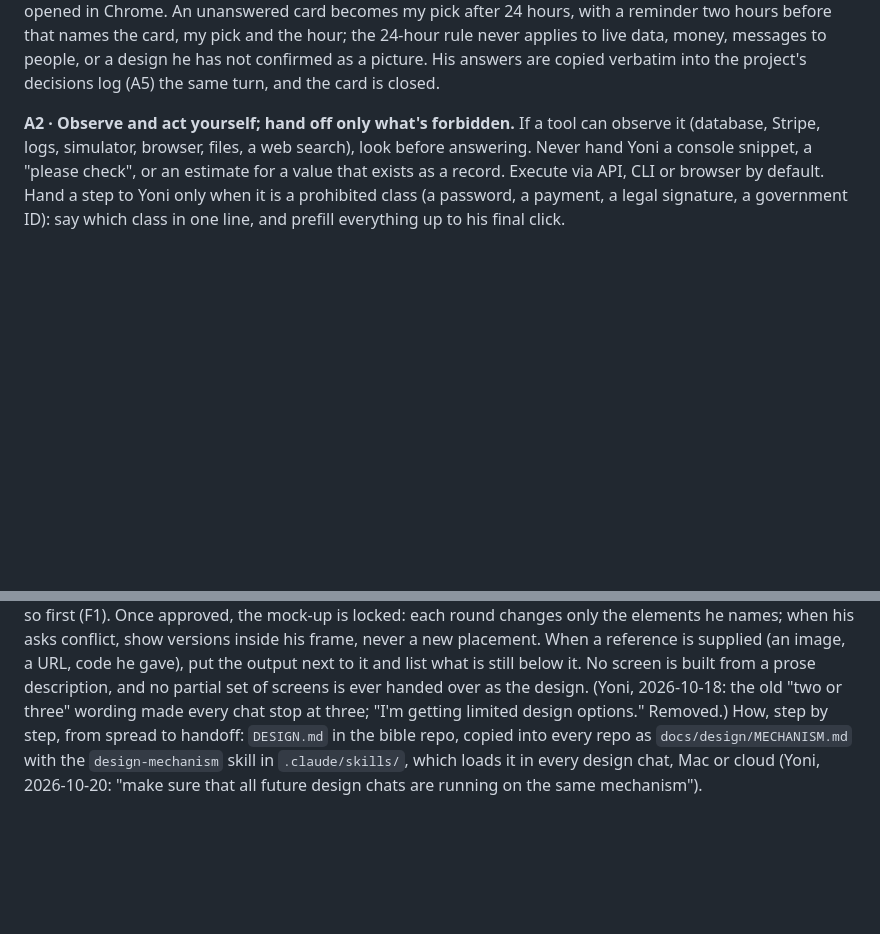
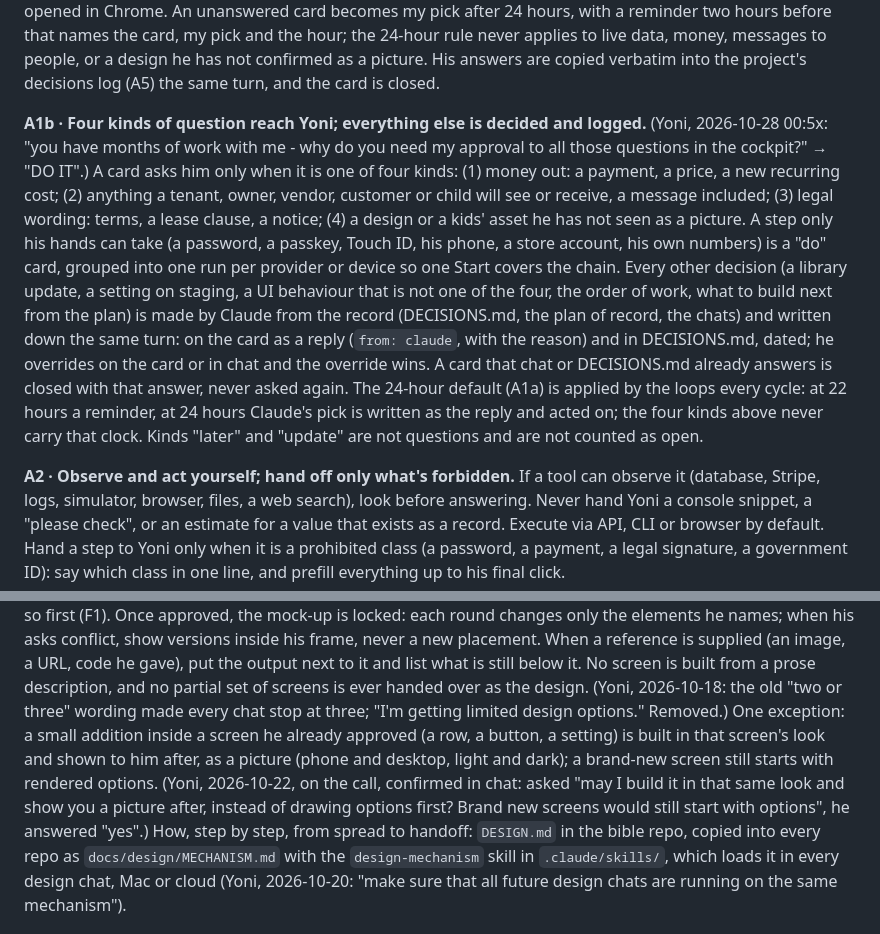
Before and after one commit to M-turtle/kingdom-quest, a Markdown page: CLAUDE.md, 2 parts joined by grey strips. Drawn GitHub-style; blank space fills up the shorter version.

Commit message:
docs: Development Bible in CLAUDE.md + DECISIONS.md log + the design mechanism (#8)
Synced from ~/AETHER/principles (DEV_RULES.md, DESIGN.md, skills/design-mechanism). Only these files change.

Co-authored-by: Claude Fable 5.1 <noreply@anthropic.com>

```diff
--- a/CLAUDE.md
+++ b/CLAUDE.md
@@ -48,6 +48,21 @@ unanswered card becomes my pick after 24 hours, with a reminder two hours before
 card, my pick and the hour; the 24-hour rule never applies to live data, money, messages to
 people, or a design he has not confirmed as a picture. His answers are copied verbatim into the
 project's decisions log (A5) the same turn, and the card is closed.
+
+**A1b · Four kinds of question reach Yoni; everything else is decided and logged.**
+(Yoni, 2026-10-28 00:5x: "you have months of work with me - why do you need my approval to all those questions in the
+cockpit?" → "DO IT".) A card asks him only when it is one of four kinds: (1) money out: a payment, a price, a new
+recurring cost; (2) anything a tenant, owner, vendor, customer or child will see or receive, a message included;
+(3) legal wording: terms, a lease clause, a notice; (4) a design or a kids' asset he has not seen as a picture. A
+step only his hands can take (a password, a passkey, Touch ID, his phone, a store account, his own numbers) is a
+"do" card, grouped into one run per provider or device so one Start covers the chain. Every other decision (a
+library update, a setting on staging, a UI behaviour that is not one of the four, the order of work, what to build
+next from the plan) is made by Claude from the record (DECISIONS.md, the plan of record, the chats) and written
+down the same turn: on the card as a reply (`from: claude`, with the reason) and in DECISIONS.md, dated; he
+overrides on the card or in chat and the override wins. A card that chat or DECISIONS.md already answers is
+closed with that answer, never asked again. The 24-hour default (A1a) is applied by the loops every cycle: at 22
+hours a reminder, at 24 hours Claude's pick is written as the reply and acted on; the four kinds above never
+carry that clock. Kinds "later" and "update" are not questions and are not counted as open.
 
 **A2 · Observe and act yourself; hand off only what's forbidden.**
 If a tool can observe it (database, Stripe, logs, simulator, browser, files, a web search), look
@@ -225,6 +240,11 @@ placement. When a reference is supplied (an image, a URL, code he gave), put the
 and list what is still below it. No screen is built from a prose description, and no partial set
 of screens is ever handed over as the design. (Yoni, 2026-10-18: the old "two or three" wording
 made every chat stop at three; "I'm getting limited design options." Removed.)
+One exception: a small addition inside a screen he already approved (a row, a button, a setting) is
+built in that screen's look and shown to him after, as a picture (phone and desktop, light and dark);
+a brand-new screen still starts with rendered options. (Yoni, 2026-10-22, on the call, confirmed in
+chat: asked "may I build it in that same look and show you a picture after, instead of drawing
+options first? Brand new screens would still start with options", he answered "yes".)
 How, step by step, from spread to handoff: `DESIGN.md` in the bible repo, copied into every repo as
 `docs/design/MECHANISM.md` with the `design-mechanism` skill in `.claude/skills/`, which loads it in every design
 chat, Mac or cloud (Yoni, 2026-10-20: "make sure that all future design chats are running on the same mechanism").
```
